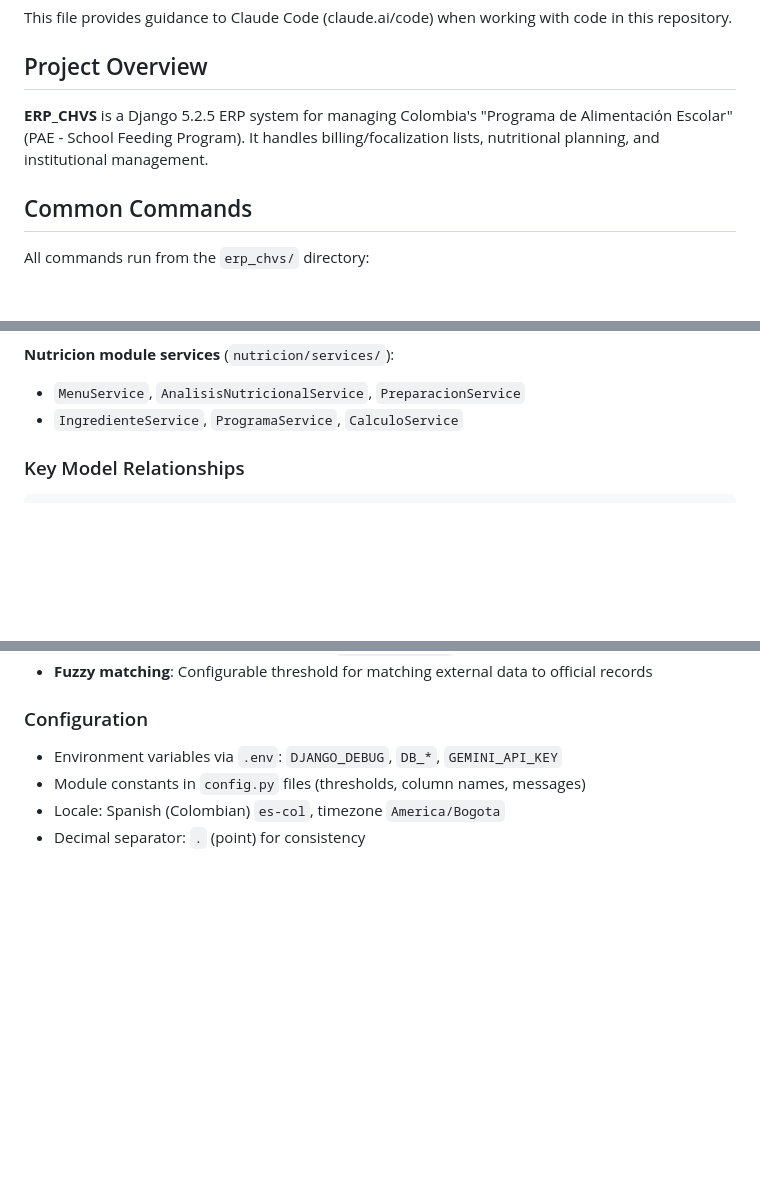
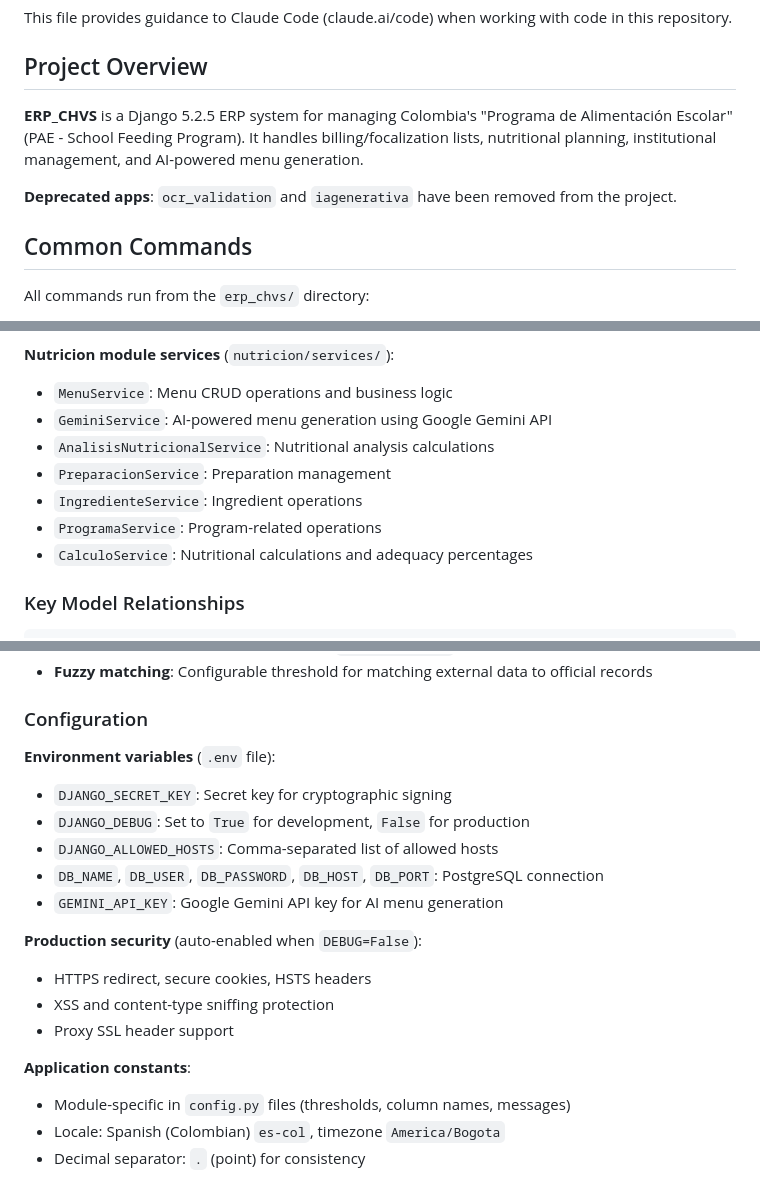
Before and after one commit to erpplaneacion-eng/ERP_CHVS, a Markdown page: CLAUDE.md, 3 parts joined by grey strips. Drawn GitHub-style; blank space fills up the shorter version.

```diff
--- a/CLAUDE.md
+++ b/CLAUDE.md
@@ -4,7 +4,9 @@ This file provides guidance to Claude Code (claude.ai/code) when working with co
 
 ## Project Overview
 
-**ERP_CHVS** is a Django 5.2.5 ERP system for managing Colombia's "Programa de Alimentación Escolar" (PAE - School Feeding Program). It handles billing/focalization lists, nutritional planning, and institutional management.
+**ERP_CHVS** is a Django 5.2.5 ERP system for managing Colombia's "Programa de Alimentación Escolar" (PAE - School Feeding Program). It handles billing/focalization lists, nutritional planning, institutional management, and AI-powered menu generation.
+
+**Deprecated apps**: `ocr_validation` and `iagenerativa` have been removed from the project.
 
 ## Common Commands
 
@@ -63,8 +88,13 @@ views.py → services.py → persistence_service.py → models.py
 - **fuzzy_matching.py**: String matching algorithms (e.g., sede names with typos)
 
 **Nutricion module services** (`nutricion/services/`):
-- `MenuService`, `AnalisisNutricionalService`, `PreparacionService`
-- `IngredienteService`, `ProgramaService`, `CalculoService`
+- `MenuService`: Menu CRUD operations and business logic
+- `GeminiService`: AI-powered menu generation using Google Gemini API
+- `AnalisisNutricionalService`: Nutritional analysis calculations
+- `PreparacionService`: Preparation management
+- `IngredienteService`: Ingredient operations
+- `ProgramaService`: Program-related operations
+- `CalculoService`: Nutritional calculations and adequacy percentages
 
 ### Key Model Relationships
 
@@ -120,8 +150,21 @@ ModalidadesDeConsumo ← TablaPreparaciones → TablaPreparacionIngredientes →
 - **Fuzzy matching**: Configurable threshold for matching external data to official records
 
 ### Configuration
-- Environment variables via `.env`: `DJANGO_DEBUG`, `DB_*`, `GEMINI_API_KEY`
-- Module constants in `config.py` files (thresholds, column names, messages)
+
+**Environment variables** (`.env` file):
+- `DJANGO_SECRET_KEY`: Secret key for cryptographic signing
+- `DJANGO_DEBUG`: Set to `True` for development, `False` for production
+- `DJANGO_ALLOWED_HOSTS`: Comma-separated list of allowed hosts
+- `DB_NAME`, `DB_USER`, `DB_PASSWORD`, `DB_HOST`, `DB_PORT`: PostgreSQL connection
+- `GEMINI_API_KEY`: Google Gemini API key for AI menu generation
+
+**Production security** (auto-enabled when `DEBUG=False`):
+- HTTPS redirect, secure cookies, HSTS headers
+- XSS and content-type sniffing protection
+- Proxy SSL header support
+
+**Application constants**:
+- Module-specific in `config.py` files (thresholds, column names, messages)
 - Locale: Spanish (Colombian) `es-col`, timezone `America/Bogota`
 - Decimal separator: `.` (point) for consistency
 
```
Also changed, not shown: other parts of CLAUDE.md (+49 -4 lines).
